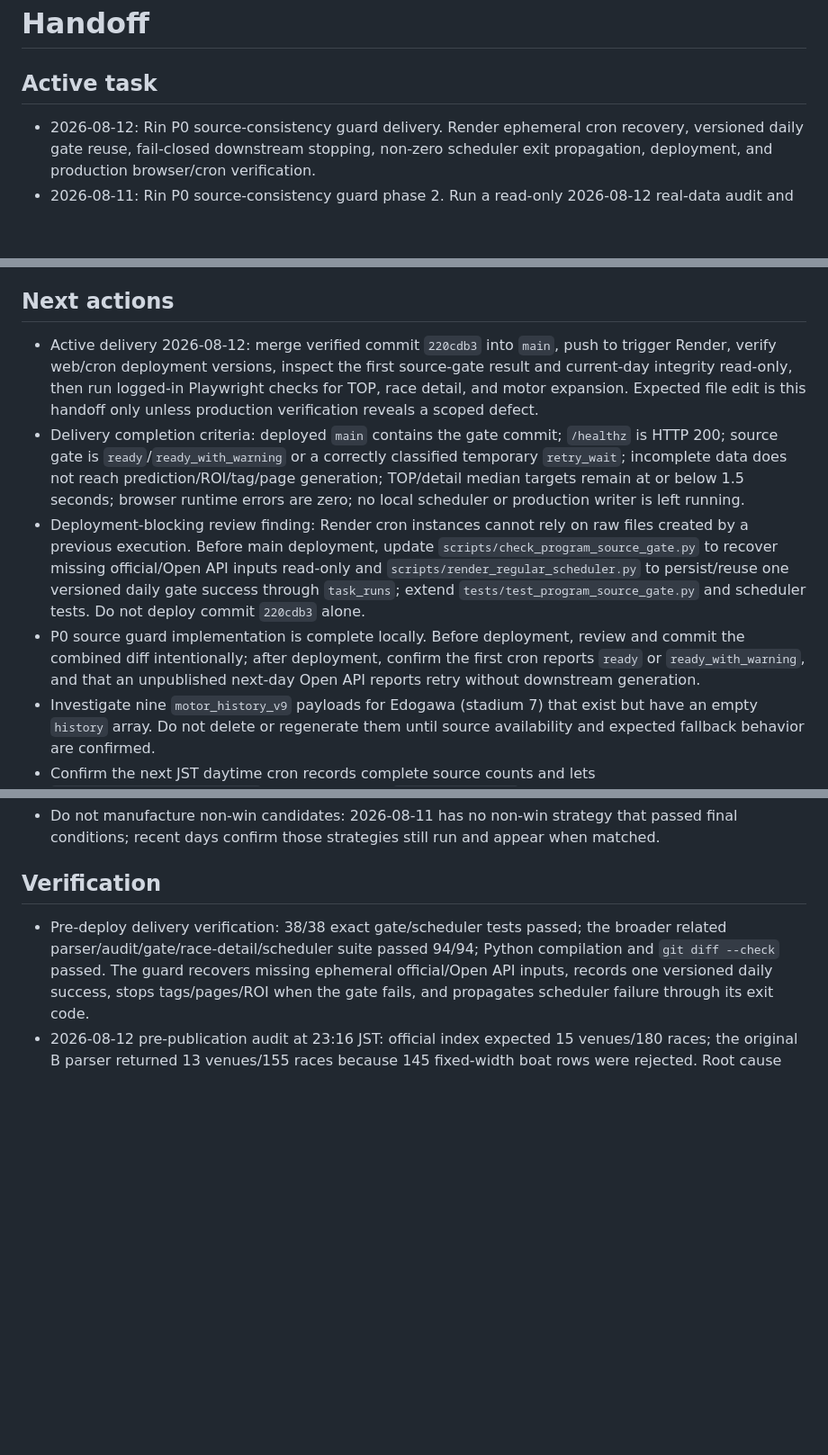
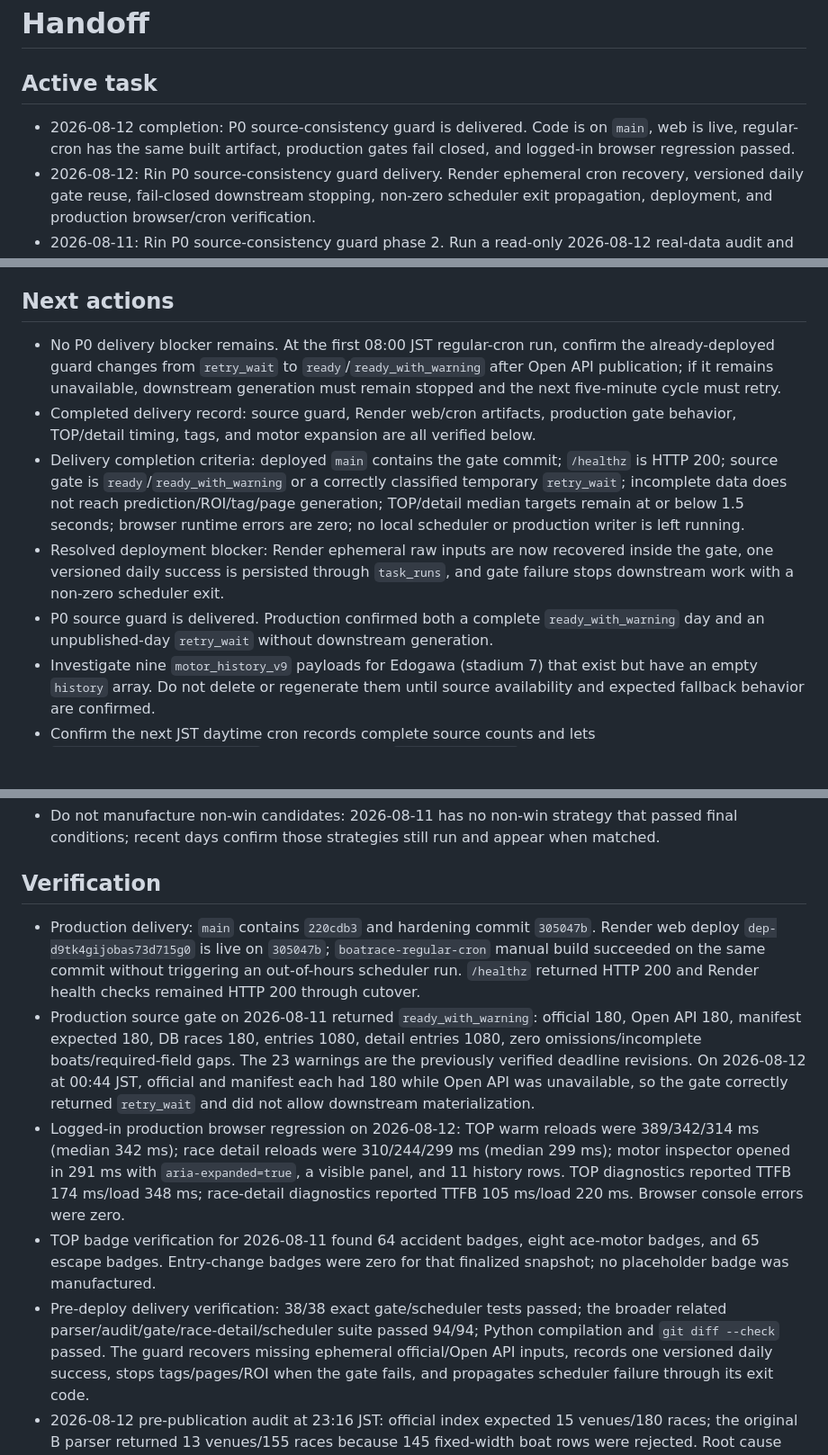
Before and after one commit to tsuyoshiyasuda0105/boatrace-analysis, a Markdown page: docs/handoff.md, 3 parts joined by grey strips. Shown at 90% size. Drawn GitHub-style; blank space fills up the shorter version.

Commit message:
Record source guard production delivery

```diff
--- a/docs/handoff.md
+++ b/docs/handoff.md
@@ -2,6 +2,7 @@
 
 ## Active task
 
+- 2026-08-12 completion: P0 source-consistency guard is delivered. Code is on `main`, web is live, regular-cron has the same built artifact, production gates fail closed, and logged-in browser regression passed.
 - 2026-08-12: Rin P0 source-consistency guard delivery. Render ephemeral cron recovery, versioned daily gate reuse, fail-closed downstream stopping, non-zero scheduler exit propagation, deployment, and production browser/cron verification.
 - 2026-08-11: Rin P0 source-consistency guard phase 2. Run a read-only 2026-08-12 real-data audit and add an optional independent expected-race manifest. Keep all production writers and cron integrations disabled.
 - 2026-08-11: Rin P0 source-consistency guard phase 1. Add a read-only audit that compares official B program data with Open API program data before any production integration. No DB/schema change, deletion, production write, cron launch, or deploy in this phase.
@@ -90,10 +91,11 @@
 
 ## Next actions
 
-- Active delivery 2026-08-12: merge verified commit `220cdb3` into `main`, push to trigger Render, verify web/cron deployment versions, inspect the first source-gate result and current-day integrity read-only, then run logged-in Playwright checks for TOP, race detail, and motor expansion. Expected file edit is this handoff only unless production verification reveals a scoped defect.
+- No P0 delivery blocker remains. At the first 08:00 JST regular-cron run, confirm the already-deployed guard changes from `retry_wait` to `ready`/`ready_with_warning` after Open API publication; if it remains unavailable, downstream generation must remain stopped and the next five-minute cycle must retry.
+- Completed delivery record: source guard, Render web/cron artifacts, production gate behavior, TOP/detail timing, tags, and motor expansion are all verified below.
 - Delivery completion criteria: deployed `main` contains the gate commit; `/healthz` is HTTP 200; source gate is `ready`/`ready_with_warning` or a correctly classified temporary `retry_wait`; incomplete data does not reach prediction/ROI/tag/page generation; TOP/detail median targets remain at or below 1.5 seconds; browser runtime errors are zero; no local scheduler or production writer is left running.
-- Deployment-blocking review finding: Render cron instances cannot rely on raw files created by a previous execution. Before main deployment, update `scripts/check_program_source_gate.py` to recover missing official/Open API inputs read-only and `scripts/render_regular_scheduler.py` to persist/reuse one versioned daily gate success through `task_runs`; extend `tests/test_program_source_gate.py` and scheduler tests. Do not deploy commit `220cdb3` alone.
-- P0 source guard implementation is complete locally. Before deployment, review and commit the combined diff intentionally; after deployment, confirm the first cron reports `ready` or `ready_with_warning`, and that an unpublished next-day Open API reports retry without downstream generation.
+- Resolved deployment blocker: Render ephemeral raw inputs are now recovered inside the gate, one versioned daily success is persisted through `task_runs`, and gate failure stops downstream work with a non-zero scheduler exit.
+- P0 source guard is delivered. Production confirmed both a complete `ready_with_warning` day and an unpublished-day `retry_wait` without downstream generation.
 - Investigate nine `motor_history_v9` payloads for Edogawa (stadium 7) that exist but have an empty `history` array. Do not delete or regenerate them until source availability and expected fallback behavior are confirmed.
 - Confirm the next JST daytime cron records complete source counts and lets `render_lite_daytime_bootstrap` finish, or records `source_incomplete` without running downstream tag/page prewarm.
 - Monitor Render pool health and TOP/race-detail latency; investigate only if repeated measurements regress beyond the 1.5-second target.
@@ -105,6 +107,10 @@
 
 ## Verification
 
+- Production delivery: `main` contains `220cdb3` and hardening commit `305047b`. Render web deploy `dep-d9tk4gijobas73d715g0` is live on `305047b`; `boatrace-regular-cron` manual build succeeded on the same commit without triggering an out-of-hours scheduler run. `/healthz` returned HTTP 200 and Render health checks remained HTTP 200 through cutover.
+- Production source gate on 2026-08-11 returned `ready_with_warning`: official 180, Open API 180, manifest expected 180, DB races 180, entries 1080, detail entries 1080, zero omissions/incomplete boats/required-field gaps. The 23 warnings are the previously verified deadline revisions. On 2026-08-12 at 00:44 JST, official and manifest each had 180 while Open API was unavailable, so the gate correctly returned `retry_wait` and did not allow downstream materialization.
+- Logged-in production browser regression on 2026-08-12: TOP warm reloads were 389/342/314 ms (median 342 ms); race detail reloads were 310/244/299 ms (median 299 ms); motor inspector opened in 291 ms with `aria-expanded=true`, a visible panel, and 11 history rows. TOP diagnostics reported TTFB 174 ms/load 348 ms; race-detail diagnostics reported TTFB 105 ms/load 220 ms. Browser console errors were zero.
+- TOP badge verification for 2026-08-11 found 64 accident badges, eight ace-motor badges, and 65 escape badges. Entry-change badges were zero for that finalized snapshot; no placeholder badge was manufactured.
 - Pre-deploy delivery verification: 38/38 exact gate/scheduler tests passed; the broader related parser/audit/gate/race-detail/scheduler suite passed 94/94; Python compilation and `git diff --check` passed. The guard recovers missing ephemeral official/Open API inputs, records one versioned daily success, stops tags/pages/ROI when the gate fails, and propagates scheduler failure through its exit code.
 - 2026-08-12 pre-publication audit at 23:16 JST: official index expected 15 venues/180 races; the original B parser returned 13 venues/155 races because 145 fixed-width boat rows were rejected. Root cause was missing spaces where a 100.00 rate or three-digit boat number touched the neighboring column. The scoped parser fix now returns 15 venues, 180 races, 1080 boats, zero incomplete rows, and zero required racer/motor gaps.
 - Published 2026-08-11 comparison: official B and Open API both contained the same 15 venues, 180 races, 1080 boats, racer numbers, and motor numbers. All 23 differences were deadlines: venue 3 had 12 revised times and venue 8 had 11 one-to-two-minute revisions. Direct official racelist pages matched Open API, so deadlines must use the newer Open API/official-web value while B remains the preliminary source.
```
